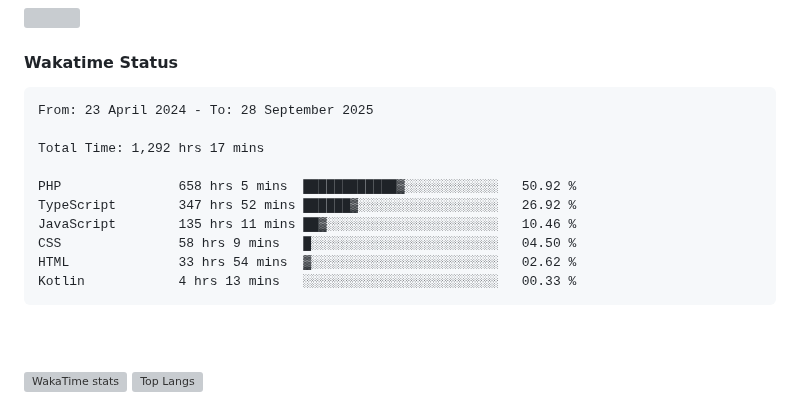
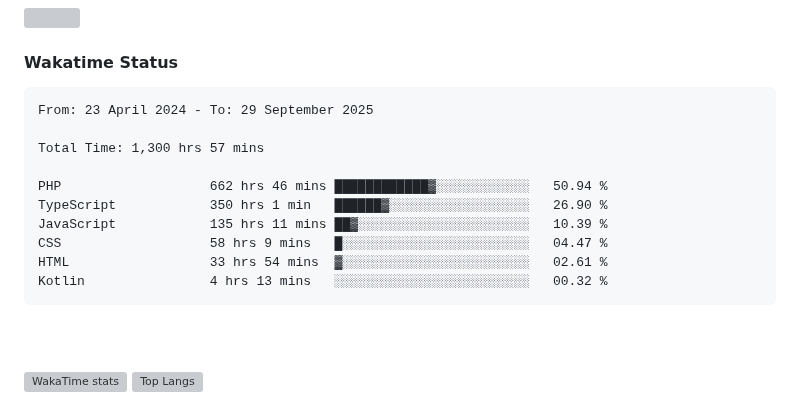
Before and after one commit to umLusca/umLusca, a Markdown page: README.md, the part around the change. GitHub-like rendering; grey boxes are pictures that could not be loaded.

Commit message:
Updated waka-readme graph with new metrics

````diff
--- a/README.md
+++ b/README.md
@@ -60,16 +60,16 @@
 <!--START_SECTION:waka-->
 
 ```txt
-From: 23 April 2024 - To: 28 September 2025
+From: 23 April 2024 - To: 29 September 2025
 
-Total Time: 1,292 hrs 17 mins
+Total Time: 1,300 hrs 57 mins
 
-PHP               658 hrs 5 mins  ████████████▓░░░░░░░░░░░░   50.92 %
-TypeScript        347 hrs 52 mins ██████▓░░░░░░░░░░░░░░░░░░   26.92 %
-JavaScript        135 hrs 11 mins ██▓░░░░░░░░░░░░░░░░░░░░░░   10.46 %
-CSS               58 hrs 9 mins   █░░░░░░░░░░░░░░░░░░░░░░░░   04.50 %
-HTML              33 hrs 54 mins  ▓░░░░░░░░░░░░░░░░░░░░░░░░   02.62 %
-Kotlin            4 hrs 13 mins   ░░░░░░░░░░░░░░░░░░░░░░░░░   00.33 %
+PHP                   662 hrs 46 mins ████████████▓░░░░░░░░░░░░   50.94 %
+TypeScript            350 hrs 1 min   ██████▓░░░░░░░░░░░░░░░░░░   26.90 %
+JavaScript            135 hrs 11 mins ██▓░░░░░░░░░░░░░░░░░░░░░░   10.39 %
+CSS                   58 hrs 9 mins   █░░░░░░░░░░░░░░░░░░░░░░░░   04.47 %
+HTML                  33 hrs 54 mins  ▓░░░░░░░░░░░░░░░░░░░░░░░░   02.61 %
+Kotlin                4 hrs 13 mins   ░░░░░░░░░░░░░░░░░░░░░░░░░   00.32 %
 ```
 
 <!--END_SECTION:waka-->
````
